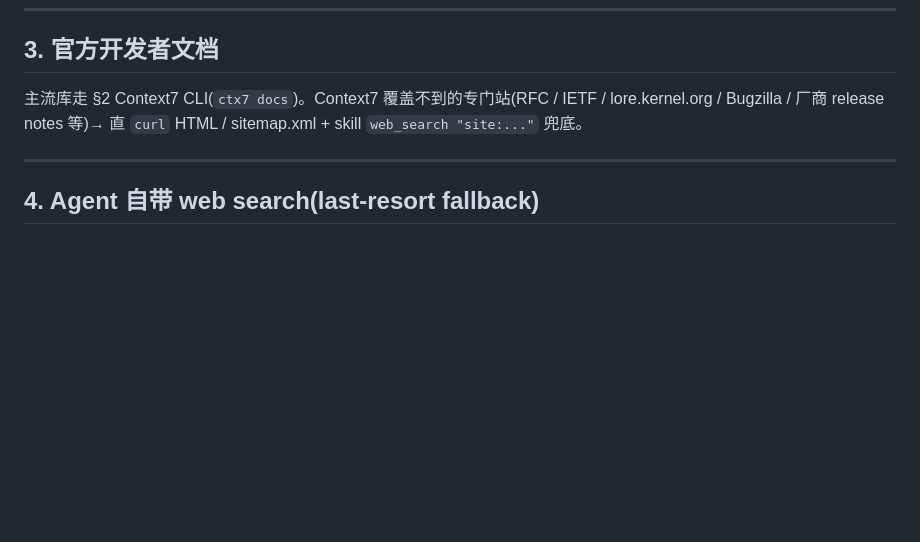
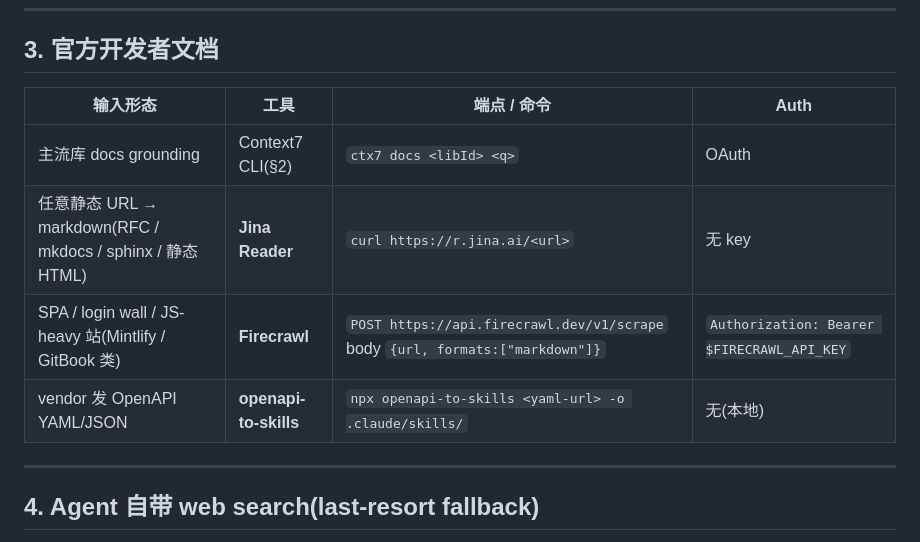
Before and after one commit to SunflowersLwtech/search-harness, a Markdown page: sources.md, the part around the change. GitHub-like rendering; blank space fills up the shorter version.

Commit message:
Expand §3 with Firecrawl / Jina Reader / openapi-to-skills (实测各占独立生态位)

```diff
--- a/sources.md
+++ b/sources.md
@@ -42,7 +42,12 @@ twitterapi.io free-tier QPS = 1 req / 5s,串行 + sleep 5s。
 
 ## 3. 官方开发者文档
 
-主流库走 §2 Context7 CLI(`ctx7 docs`)。Context7 覆盖不到的专门站(RFC / IETF / lore.kernel.org / Bugzilla / 厂商 release notes 等)→ 直 `curl` HTML / sitemap.xml + skill `web_search "site:..."` 兜底。
+| 输入形态 | 工具 | 端点 / 命令 | Auth |
+|---|---|---|---|
+| 主流库 docs grounding | Context7 CLI(§2) | `ctx7 docs <libId> <q>` | OAuth |
+| 任意静态 URL → markdown(RFC / mkdocs / sphinx / 静态 HTML) | **Jina Reader** | `curl https://r.jina.ai/<url>` | 无 key |
+| SPA / login wall / JS-heavy 站(Mintlify / GitBook 类) | **Firecrawl** | `POST https://api.firecrawl.dev/v1/scrape` body `{url, formats:["markdown"]}` | `Authorization: Bearer $FIRECRAWL_API_KEY` |
+| vendor 发 OpenAPI YAML/JSON | **openapi-to-skills** | `npx openapi-to-skills <yaml-url> -o .claude/skills/` | 无(本地) |
 
 ---
 
```
